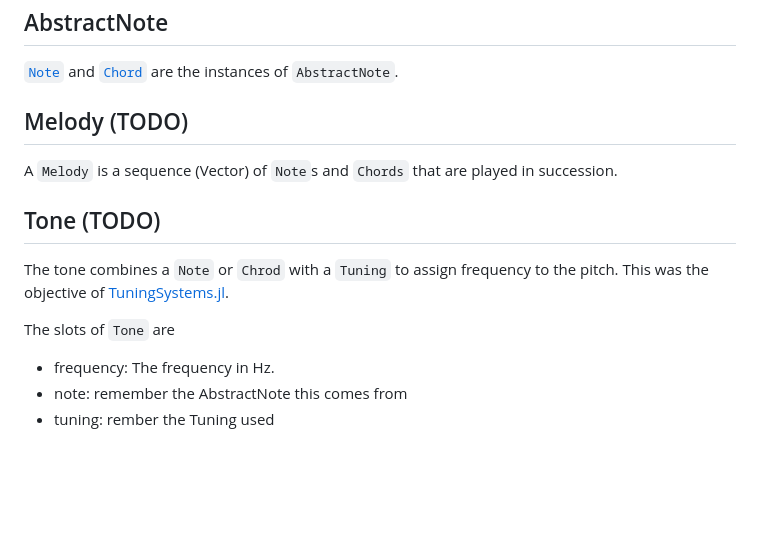
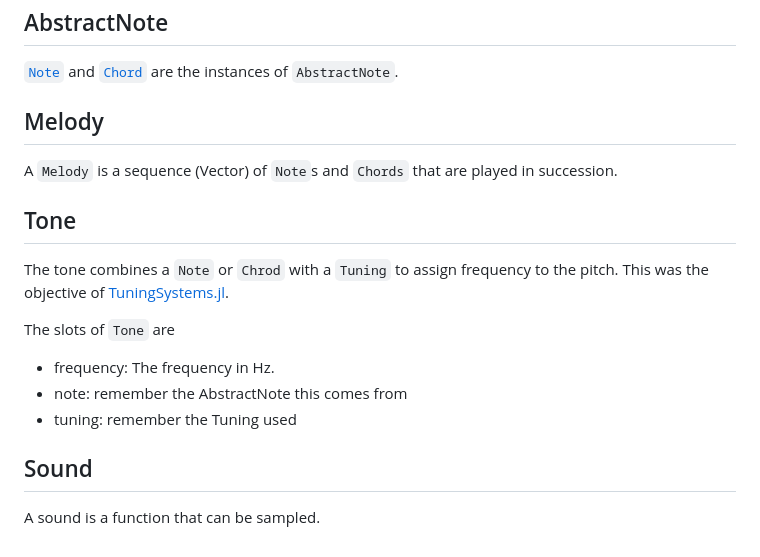
Before and after one commit to tp2750/MusicalPlaying.jl, a Markdown page: docs/src/index.md, the part around the change. Drawn GitHub-style; blank space fills up the shorter version.

Commit message:
document the use of sound and sine

```diff
--- a/docs/src/index.md
+++ b/docs/src/index.md
@@ -41,10 +41,10 @@ a `Chord` is a sequence (Vector) of `Note`s with the same `duration` (but possib
 ## AbstractNote
 [`Note`](@ref) and [`Chord`](@ref) are the instances of `AbstractNote`.
 
-## Melody (TODO)
+## Melody
 A `Melody` is a sequence (Vector) of `Note`s and `Chords` that are played in succession.
 
-## Tone (TODO)
+## Tone
 The tone combines a `Note` or `Chrod` with a `Tuning` to assign frequency to the pitch.
 This was the objective of [TuningSystems.jl](https://github.com/tp2750/TuningSystems.jl).
 
@@ -52,4 +52,7 @@ The slots of `Tone` are
 
 * frequency: The frequency in Hz.
 * note: remember the AbstractNote this comes from
-* tuning: rember the Tuning used
+* tuning: remember the Tuning used
+
+## Sound
+A sound is a function that can be sampled.
```
Also changed, not shown: docs/src/sounds.md (added, +63 -0 lines), docs/src/img/sin_sine.png (added), 2 other files.
